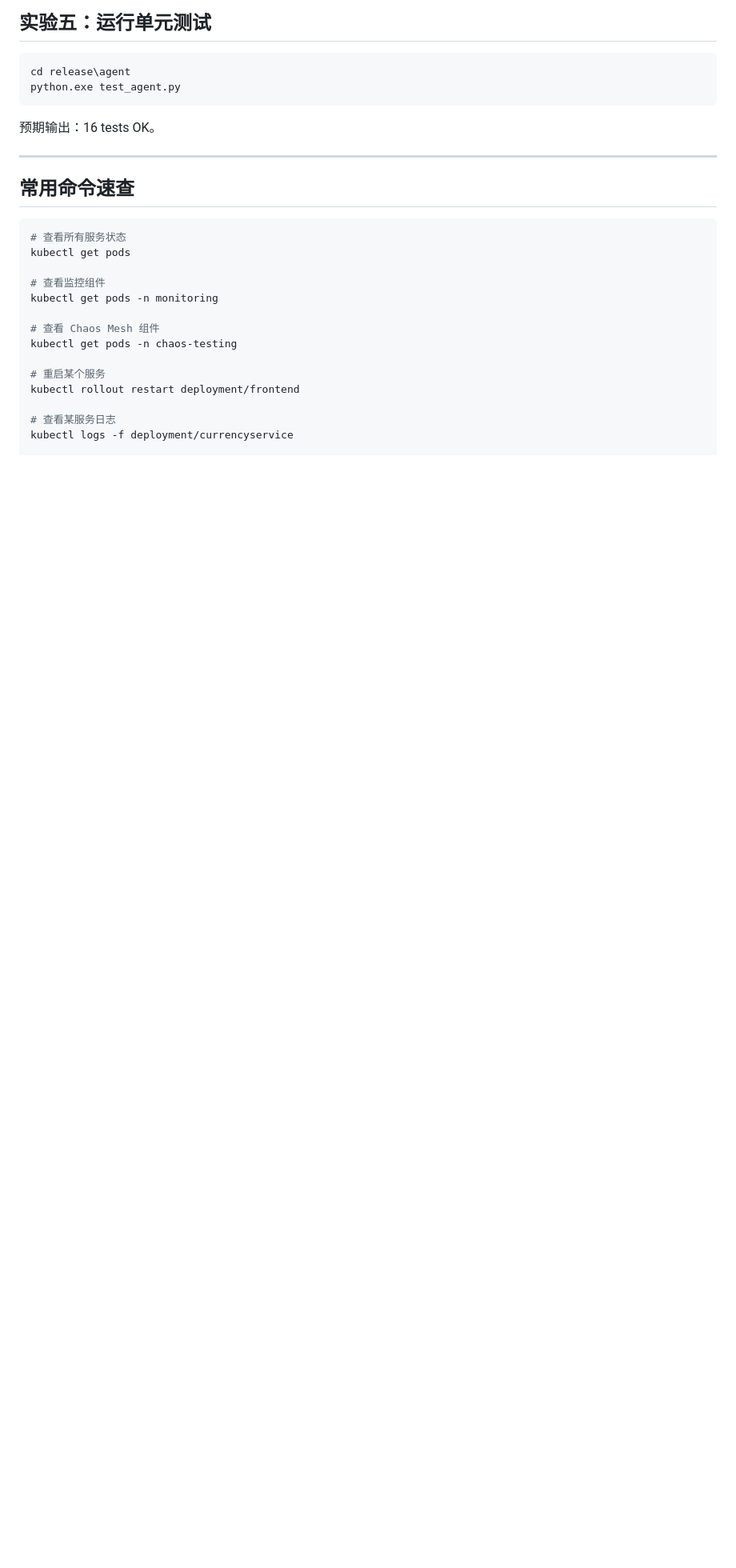
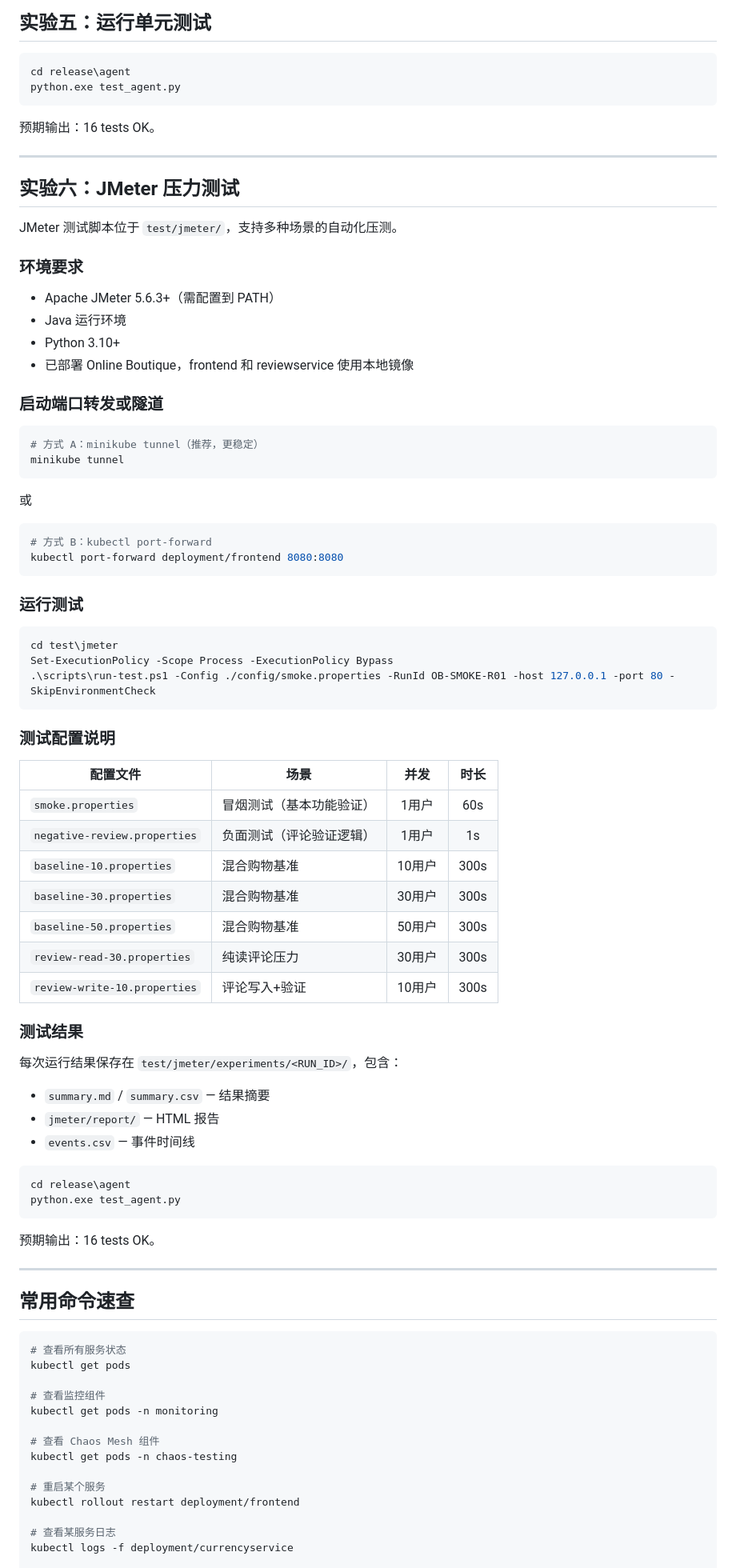
Before and after one commit to zuoyeweifengchuihaitang/Online-Boutique-Add, a Markdown page: README.md, the part around one of its changes. Shown at 80% size. Rendered like a GitHub page; blank space fills up the shorter version.

Commit message:
docs: add 实验六 JMeter 压力测试 to README

````diff
--- a/README.md
+++ b/README.md
@@ -237,6 +237,67 @@ python.exe test_agent.py
 
 ---
 
+## 实验六：JMeter 压力测试
+
+JMeter 测试脚本位于 `test/jmeter/`，支持多种场景的自动化压测。
+
+### 环境要求
+
+- Apache JMeter 5.6.3+（需配置到 PATH）
+- Java 运行环境
+- Python 3.10+
+- 已部署 Online Boutique，frontend 和 reviewservice 使用本地镜像
+
+### 启动端口转发或隧道
+
+```powershell
+# 方式 A：minikube tunnel（推荐，更稳定）
+minikube tunnel
+```
+
+或
+
+```powershell
+# 方式 B：kubectl port-forward
+kubectl port-forward deployment/frontend 8080:8080
+```
+
+### 运行测试
+
+```powershell
+cd test\jmeter
+Set-ExecutionPolicy -Scope Process -ExecutionPolicy Bypass
+.\scripts\run-test.ps1 -Config ./config/smoke.properties -RunId OB-SMOKE-R01 -host 127.0.0.1 -port 80 -SkipEnvironmentCheck
+```
+
+### 测试配置说明
+
+| 配置文件 | 场景 | 并发 | 时长 |
+|---------|------|:---:|:----:|
+| `smoke.properties` | 冒烟测试（基本功能验证） | 1用户 | 60s |
+| `negative-review.properties` | 负面测试（评论验证逻辑） | 1用户 | 1s |
+| `baseline-10.properties` | 混合购物基准 | 10用户 | 300s |
+| `baseline-30.properties` | 混合购物基准 | 30用户 | 300s |
+| `baseline-50.properties` | 混合购物基准 | 50用户 | 300s |
+| `review-read-30.properties` | 纯读评论压力 | 30用户 | 300s |
+| `review-write-10.properties` | 评论写入+验证 | 10用户 | 300s |
+
+### 测试结果
+
+每次运行结果保存在 `test/jmeter/experiments/<RUN_ID>/`，包含：
+- `summary.md` / `summary.csv` — 结果摘要
+- `jmeter/report/` — HTML 报告
+- `events.csv` — 事件时间线
+
+```bash
+cd release\agent
+python.exe test_agent.py
+```
+
+预期输出：16 tests OK。
+
+---
+
 ## 常用命令速查
 
 ```bash
````
Also changed, not shown: other parts of README.md (+2 -0 lines).
